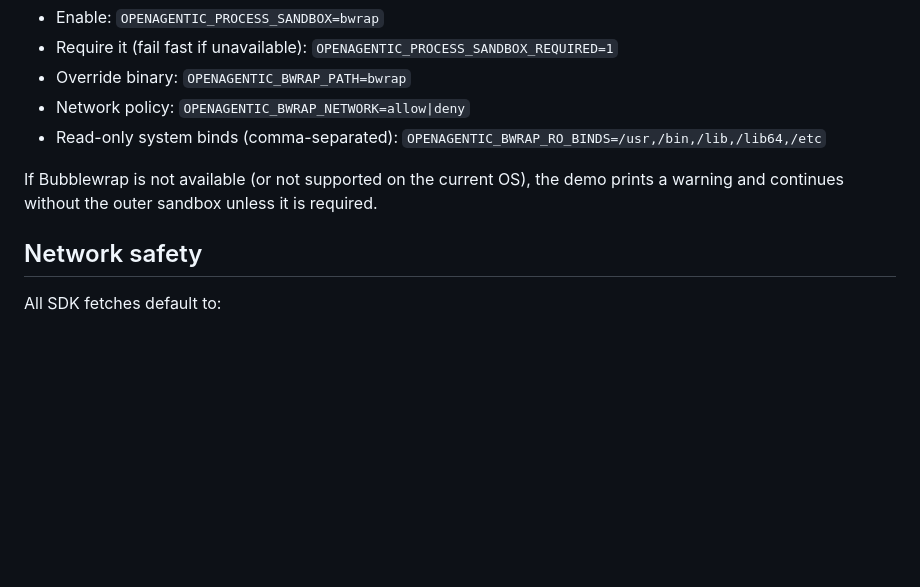
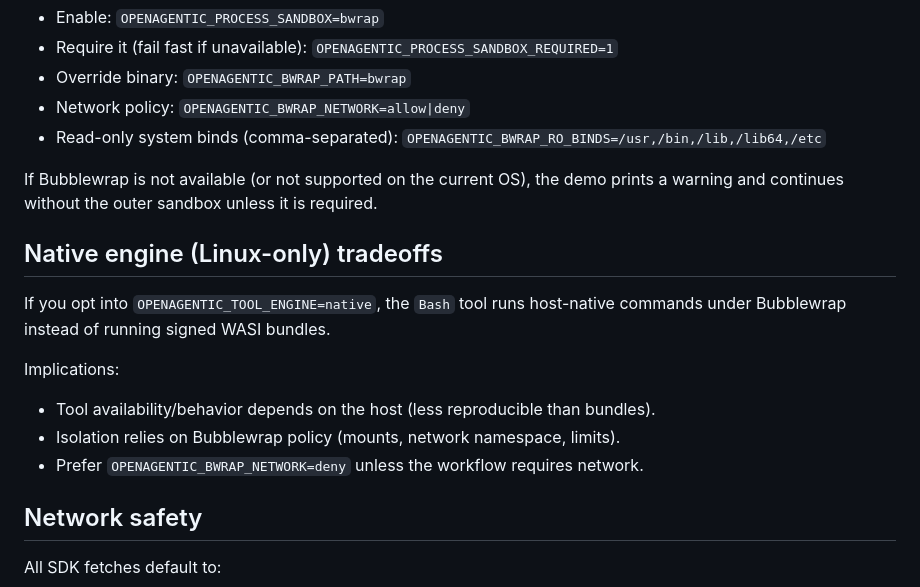
Before and after one commit to lemonhall/openagentic-sdk-ts, a Markdown page: docs/guide/security.md, the part around the change. Rendered like a GitHub page; blank space fills up the shorter version.

```diff
--- a/docs/guide/security.md
+++ b/docs/guide/security.md
@@ -21,6 +21,16 @@ The Node demo can run `wasmtime` under Bubblewrap:
 - Read-only system binds (comma-separated): `OPENAGENTIC_BWRAP_RO_BINDS=/usr,/bin,/lib,/lib64,/etc`
 
 If Bubblewrap is not available (or not supported on the current OS), the demo prints a warning and continues without the outer sandbox unless it is required.
+
+## Native engine (Linux-only) tradeoffs
+
+If you opt into `OPENAGENTIC_TOOL_ENGINE=native`, the `Bash` tool runs host-native commands under Bubblewrap instead of running signed WASI bundles.
+
+Implications:
+
+- Tool availability/behavior depends on the host (less reproducible than bundles).
+- Isolation relies on Bubblewrap policy (mounts, network namespace, limits).
+- Prefer `OPENAGENTIC_BWRAP_NETWORK=deny` unless the workflow requires network.
 
 ## Network safety
 
```
Also changed, not shown: docs/guide/sandboxing.md (+31 -0 lines), docs/guide/sandboxing.zh-CN.md (+31 -0 lines), docs/guide/native_sandbox_sequenceDiagram_v6.png (added).
